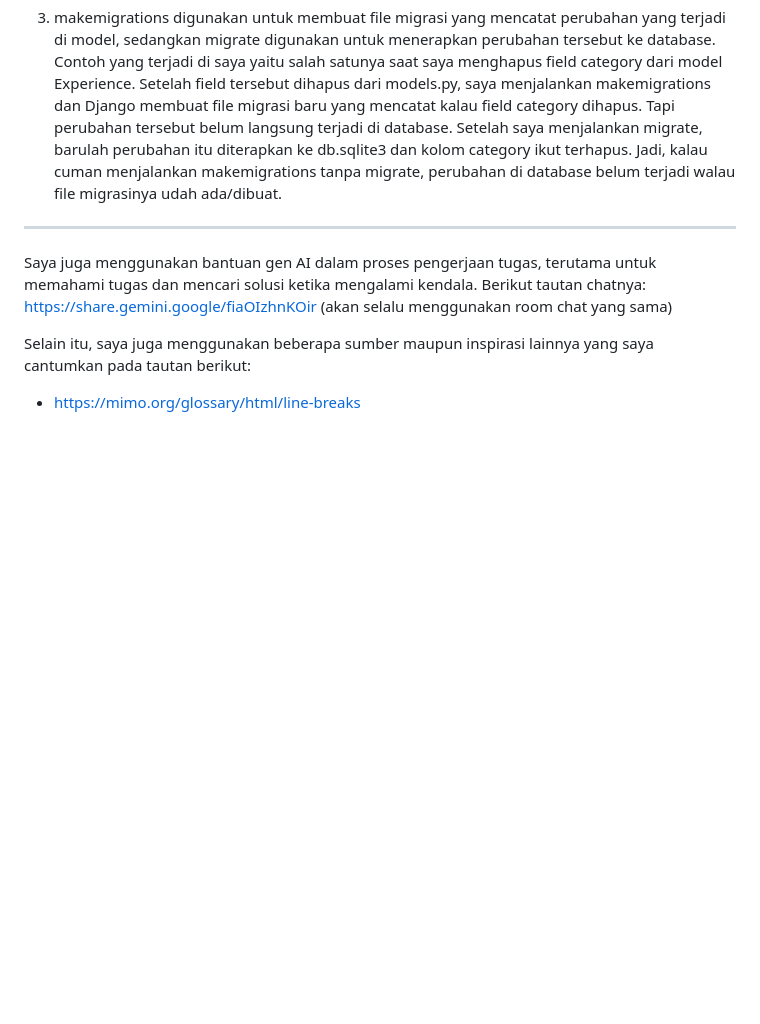
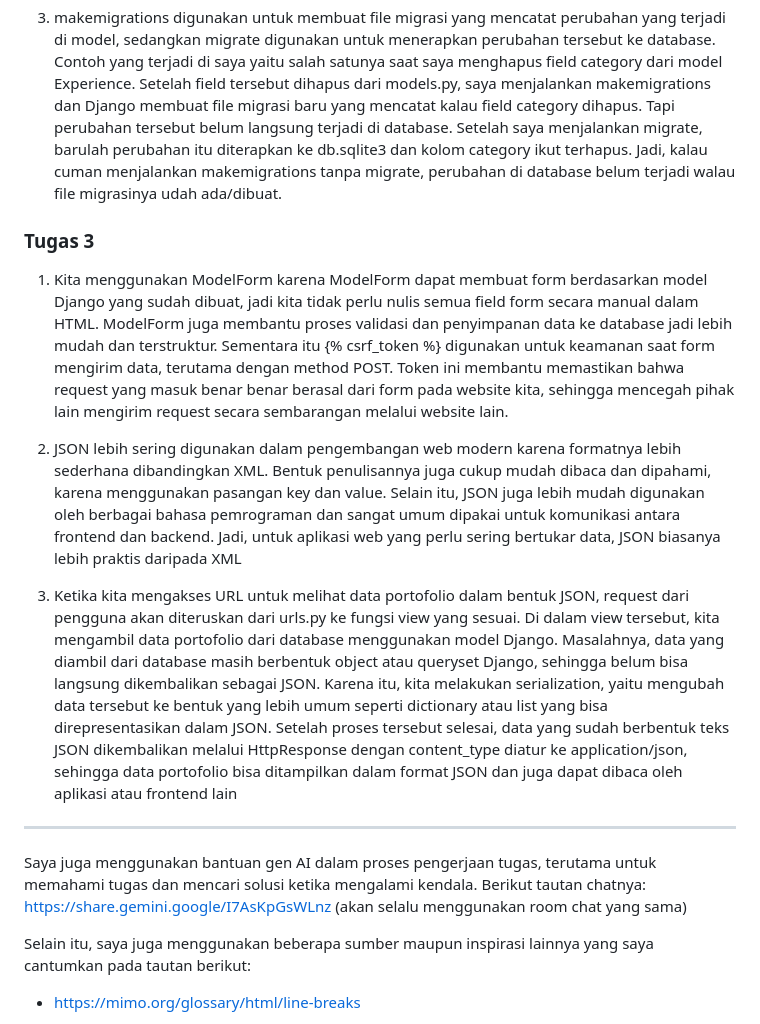
Before and after one commit to aulianurshiva/myportofolio, a Markdown page: README.md, the part around the change. GitHub-like rendering; blank space fills up the shorter version.

Commit message:
docs: answer reflection question and update AI disclosure untuk tugas 3

```diff
--- a/README.md
+++ b/README.md
@@ -20,9 +20,18 @@ Kelas: PBP A
 2. Data untuk bagian portofolio baru sebaiknya disimpan di model bukan langsung ditulis di template karena kalau datanya di-hardcode di HTML, setiap kali mau nambah atau mengubah data, saya harus edit file templatenya secara manual. Selain lebih ribet, cara tersebut juga lebih gampang bikin kesalahan kalau datanya udah banyak. Kalau datanya disimpen di model, saya bisa nambah, edit, atau menghapus datanya lewat Django Admin tanpa perlu ribet-ribet mengubah kode HTML. Hal ini juga membuat webnya lebih gampang buat di-maintain dan dikembangin di masa depan
 
 3. makemigrations digunakan untuk membuat file migrasi yang mencatat perubahan yang terjadi di model, sedangkan migrate digunakan untuk menerapkan perubahan tersebut ke database. Contoh yang terjadi di saya yaitu salah satunya saat saya menghapus field category dari model Experience. Setelah field tersebut dihapus dari models.py, saya menjalankan makemigrations dan Django membuat file migrasi baru yang mencatat kalau field category dihapus. Tapi perubahan tersebut belum langsung terjadi di database. Setelah saya menjalankan migrate, barulah perubahan itu diterapkan ke db.sqlite3 dan kolom category ikut terhapus. Jadi, kalau cuman menjalankan makemigrations tanpa migrate, perubahan di database belum terjadi walau file migrasinya udah ada/dibuat.
+
+
+### Tugas 3
+
+1. Kita menggunakan ModelForm karena ModelForm dapat membuat form berdasarkan model Django yang sudah dibuat, jadi kita tidak perlu nulis semua field form secara manual dalam HTML. ModelForm juga membantu proses validasi dan penyimpanan data ke database jadi lebih mudah dan terstruktur. Sementara itu {% csrf_token %} digunakan untuk keamanan saat form mengirim data, terutama dengan method POST. Token ini membantu memastikan bahwa request yang masuk benar benar berasal dari form pada website kita, sehingga mencegah pihak lain mengirim request secara sembarangan melalui website lain.
+
+2. JSON lebih sering digunakan dalam pengembangan web modern karena formatnya lebih sederhana dibandingkan XML. Bentuk penulisannya juga cukup mudah dibaca dan dipahami, karena menggunakan pasangan key dan value. Selain itu, JSON juga lebih mudah digunakan oleh berbagai bahasa pemrograman dan sangat umum dipakai untuk komunikasi antara frontend dan backend. Jadi, untuk aplikasi web yang perlu sering bertukar data, JSON biasanya lebih praktis daripada XML
+
+3. Ketika kita mengakses URL untuk melihat data portofolio dalam bentuk JSON, request dari pengguna akan diteruskan dari urls.py ke fungsi view yang sesuai. Di dalam view tersebut, kita mengambil data portofolio dari database menggunakan model Django. Masalahnya, data yang diambil dari database masih berbentuk object atau queryset Django, sehingga belum bisa langsung dikembalikan sebagai JSON. Karena itu, kita melakukan serialization, yaitu mengubah data tersebut ke bentuk yang lebih umum seperti dictionary atau list yang bisa direpresentasikan dalam JSON. Setelah proses tersebut selesai, data yang sudah berbentuk teks JSON dikembalikan melalui HttpResponse dengan content_type diatur ke application/json, sehingga data portofolio bisa ditampilkan dalam format JSON dan juga dapat dibaca oleh aplikasi atau frontend lain
 ---------------------------------------------------------------------------------------
 
-Saya juga menggunakan bantuan gen AI dalam proses pengerjaan tugas, terutama untuk memahami tugas dan mencari solusi ketika mengalami kendala. Berikut tautan chatnya: https://share.gemini.google/fiaOIzhnKOir (akan selalu menggunakan room chat yang sama)
+Saya juga menggunakan bantuan gen AI dalam proses pengerjaan tugas, terutama untuk memahami tugas dan mencari solusi ketika mengalami kendala. Berikut tautan chatnya: https://share.gemini.google/I7AsKpGsWLnz (akan selalu menggunakan room chat yang sama)
 
 
 Selain itu, saya juga menggunakan beberapa sumber maupun inspirasi lainnya yang saya cantumkan pada tautan berikut:
```
